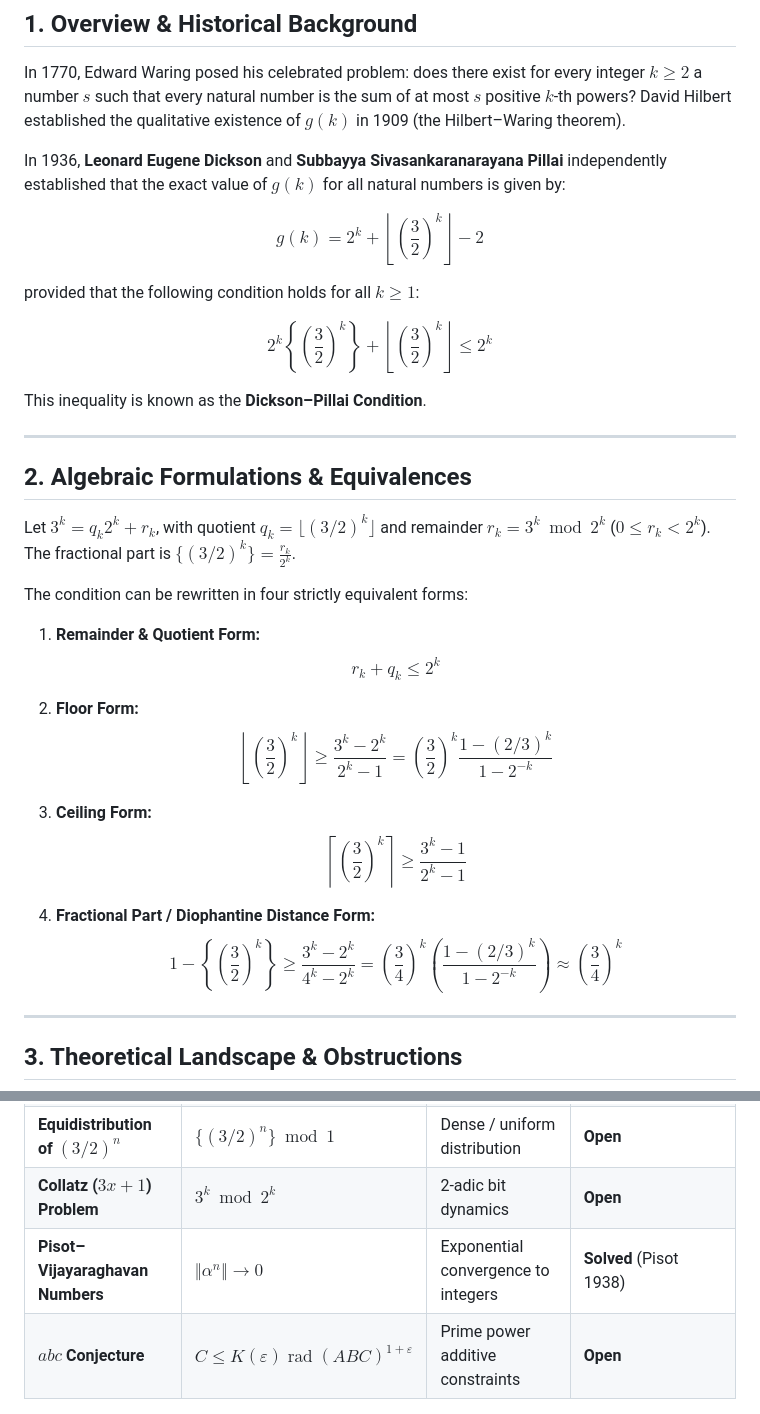
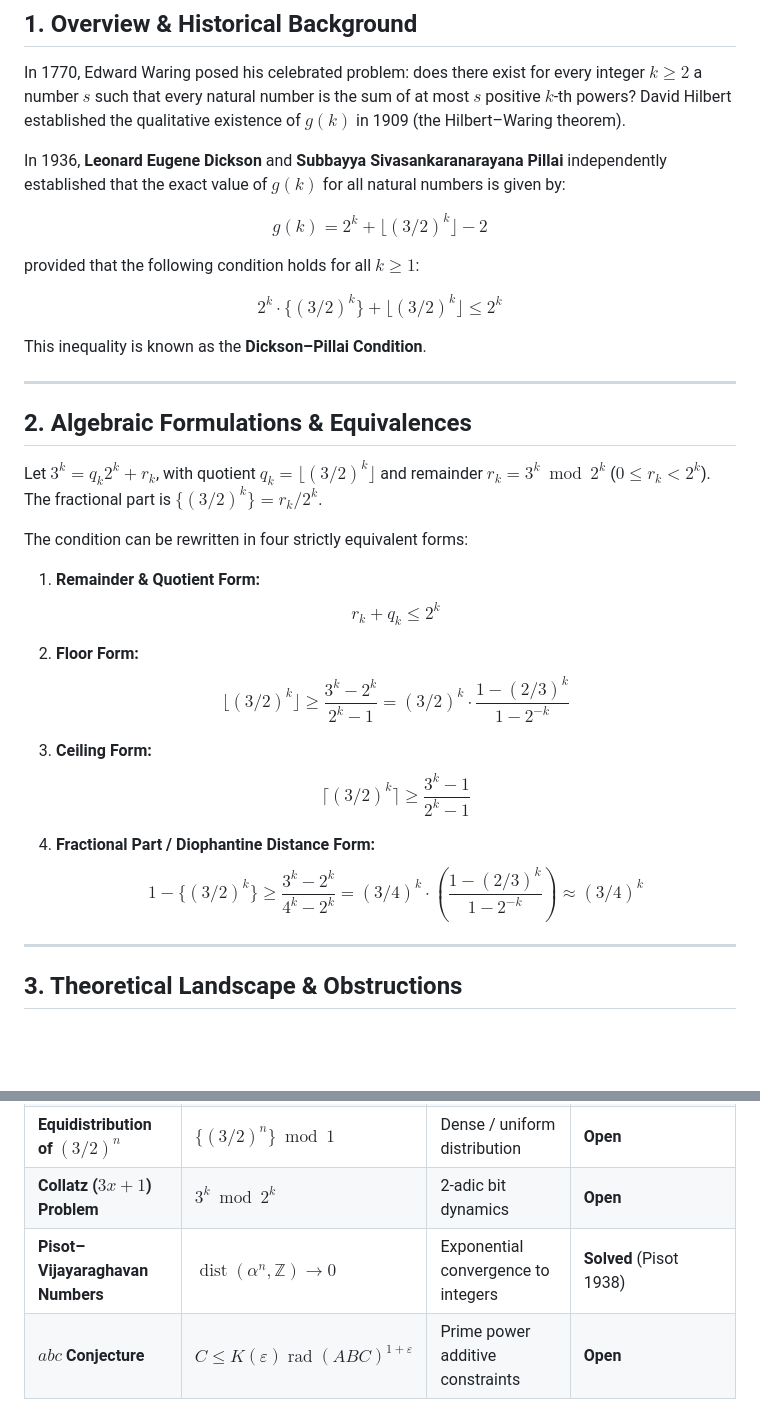
Before and after one commit to KerimovEmil/HigherMathInvestigations, a Markdown page: dickson_pillai/README.md, 2 parts joined by grey strips. Rendered like a GitHub page; blank space fills up the shorter version.

Commit message:
fix(docs): clean LaTeX math delimiters in README and Padé plan for GitHub MathJax compatibility

```diff
--- a/dickson_pillai/README.md
+++ b/dickson_pillai/README.md
@@ -6,11 +6,11 @@ In 1770, Edward Waring posed his celebrated problem: does there exist for every
 
 In 1936, **Leonard Eugene Dickson** and **Subbayya Sivasankaranarayana Pillai** independently established that the exact value of $g(k)$ for all natural numbers is given by:
 
-$$g(k) = 2^k + \left\lfloor \left(\frac{3}{2}\right)^k \right\rfloor - 2$$
+$$g(k) = 2^k + \lfloor (3/2)^k \rfloor - 2$$
 
 provided that the following condition holds for all $k \ge 1$:
 
-$$2^k \left\{ \left(\frac{3}{2}\right)^k \right\} + \left\lfloor \left(\frac{3}{2}\right)^k \right\rfloor \le 2^k$$
+$$2^k \cdot \{(3/2)^k\} + \lfloor (3/2)^k \rfloor \le 2^k$$
 
 This inequality is known as the **Dickson–Pillai Condition**.
 
@@ -18,7 +18,7 @@ This inequality is known as the **Dickson–Pillai Condition**.
 
 ## 2. Algebraic Formulations & Equivalences
 
-Let $3^k = q_k 2^k + r_k$, with quotient $q_k = \lfloor (3/2)^k \rfloor$ and remainder $r_k = 3^k \bmod 2^k$ ($0 \le r_k < 2^k$). The fractional part is $\{(3/2)^k\} = \frac{r_k}{2^k}$.
+Let $3^k = q_k 2^k + r_k$, with quotient $q_k = \lfloor (3/2)^k \rfloor$ and remainder $r_k = 3^k \bmod 2^k$ ($0 \le r_k < 2^k$). The fractional part is $\{(3/2)^k\} = r_k / 2^k$.
 
 The condition can be rewritten in four strictly equivalent forms:
 
@@ -26,13 +26,13 @@ The condition can be rewritten in four strictly equivalent forms:
    $$r_k + q_k \le 2^k$$
 
 2. **Floor Form:**
-   $$\left\lfloor \left(\frac{3}{2}\right)^k \right\rfloor \ge \frac{3^k - 2^k}{2^k - 1} = \left(\frac{3}{2}\right)^k \frac{1 - (2/3)^k}{1 - 2^{-k}}$$
+   $$\lfloor (3/2)^k \rfloor \ge \frac{3^k - 2^k}{2^k - 1} = (3/2)^k \cdot \frac{1 - (2/3)^k}{1 - 2^{-k}}$$
 
 3. **Ceiling Form:**
-   $$\left\lceil \left(\frac{3}{2}\right)^k \right\rceil \ge \frac{3^k - 1}{2^k - 1}$$
+   $$\lceil (3/2)^k \rceil \ge \frac{3^k - 1}{2^k - 1}$$
 
 4. **Fractional Part / Diophantine Distance Form:**
-   $$1 - \left\{ \left(\frac{3}{2}\right)^k \right\} \ge \frac{3^k - 2^k}{4^k - 2^k} = \left(\frac{3}{4}\right)^k \left(\frac{1 - (2/3)^k}{1 - 2^{-k}}\right) \approx \left(\frac{3}{4}\right)^k$$
+   $$1 - \{(3/2)^k\} \ge \frac{3^k - 2^k}{4^k - 2^k} = (3/4)^k \cdot \left(\frac{1 - (2/3)^k}{1 - 2^{-k}}\right) \approx (3/4)^k$$
 
 ---
 
@@ -54,7 +54,7 @@ The condition can be rewritten in four strictly equivalent forms:
 | **Mahler's $3/2$ Problem** | $\{\xi (3/2)^n\} < 1/2$ | Bounded fractional parts ($Z$-numbers) | **Open** |
 | **Equidistribution of $(3/2)^n$** | $\{(3/2)^n\} \bmod 1$ | Dense / uniform distribution | **Open** |
 | **Collatz ($3x+1$) Problem** | $3^k \bmod 2^k$ | 2-adic bit dynamics | **Open** |
-| **Pisot–Vijayaraghavan Numbers** | $\Vert \alpha^n \Vert \to 0$ | Exponential convergence to integers | **Solved** (Pisot 1938) |
+| **Pisot–Vijayaraghavan Numbers** | $\operatorname{dist}(\alpha^n, \mathbb{Z}) \to 0$ | Exponential convergence to integers | **Solved** (Pisot 1938) |
 | **$abc$ Conjecture** | $C \le K(\varepsilon) \operatorname{rad}(ABC)^{1+\varepsilon}$ | Prime power additive constraints | **Open** |
 
 ---
```
Also changed, not shown: dickson_pillai/plan_pade_hypergeometric.md (+2 -2 lines).
